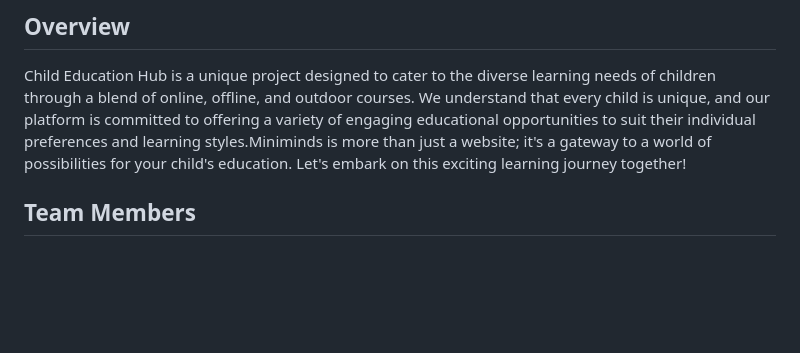
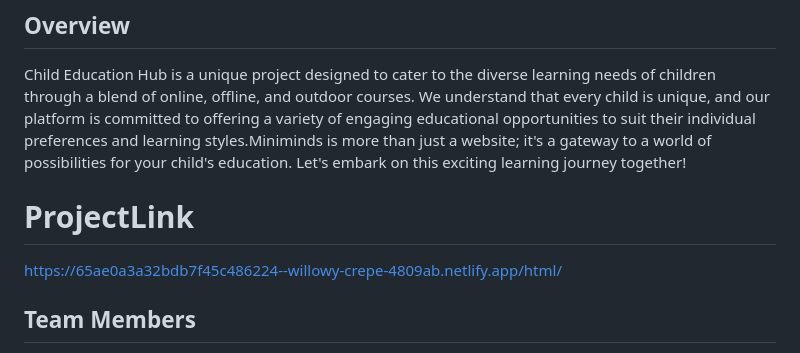
Before and after one commit to vaibhavsingh326/algorithm-samrat-7890, a Markdown page: README.md, the part around the change. Drawn GitHub-style; blank space fills up the shorter version.

```diff
--- a/README.md
+++ b/README.md
@@ -7,6 +7,9 @@
 ## Overview
 
 Child Education Hub is a unique project designed to cater to the diverse learning needs of children through a blend of online, offline, and outdoor courses. We understand that every child is unique, and our platform is committed to offering a variety of engaging educational opportunities to suit their individual preferences and learning styles.Miniminds is more than just a website; it's a gateway to a world of possibilities for your child's education. Let's embark on this exciting learning journey together!
+
+# ProjectLink
+https://65ae0a3a32bdb7f45c486224--willowy-crepe-4809ab.netlify.app/html/
 
 ## Team Members
 
```
